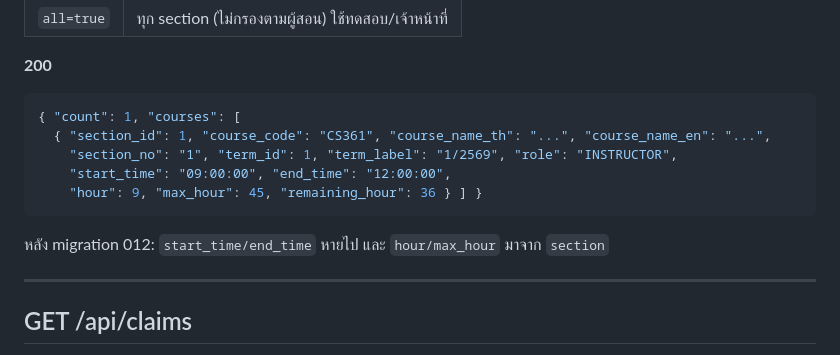
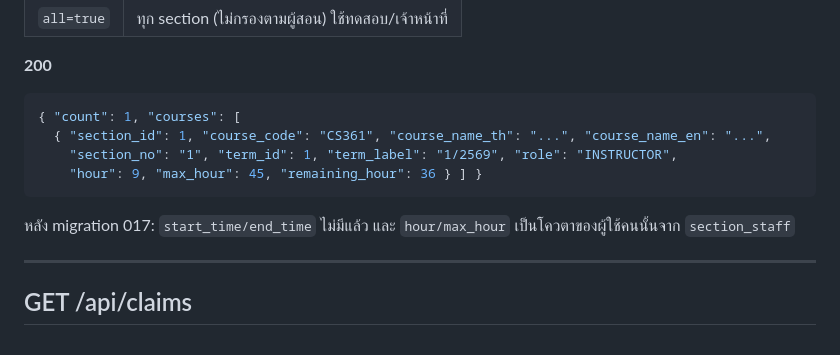
Before and after one commit to TheepprakornRakfaen/cs-361_G650-05, a Markdown page: docs/api/endpoints.md, the part around the change. Rendered like a GitHub page.

````diff
--- a/docs/api/endpoints.md
+++ b/docs/api/endpoints.md
@@ -64,10 +64,9 @@ Lambda: `ClaimsPeriodTermCourses` · section ที่ผู้ใช้เป
 { "count": 1, "courses": [
   { "section_id": 1, "course_code": "CS361", "course_name_th": "...", "course_name_en": "...",
     "section_no": "1", "term_id": 1, "term_label": "1/2569", "role": "INSTRUCTOR",
-    "start_time": "09:00:00", "end_time": "12:00:00",
     "hour": 9, "max_hour": 45, "remaining_hour": 36 } ] }
 ```
-หลัง migration 012: `start_time/end_time` หายไป และ `hour/max_hour` มาจาก `section`
+หลัง migration 017: `start_time/end_time` ไม่มีแล้ว และ `hour/max_hour` เป็นโควตาของผู้ใช้คนนั้นจาก `section_staff`
 
 ---
 
````
Also changed, not shown: README.md (+7 -2 lines), docs/api/README.md (+1 -1 lines), docs/database/V3_Databaseschema.png (deleted), docs/database/V4_Databaseschema.png (added), 9 other files.
